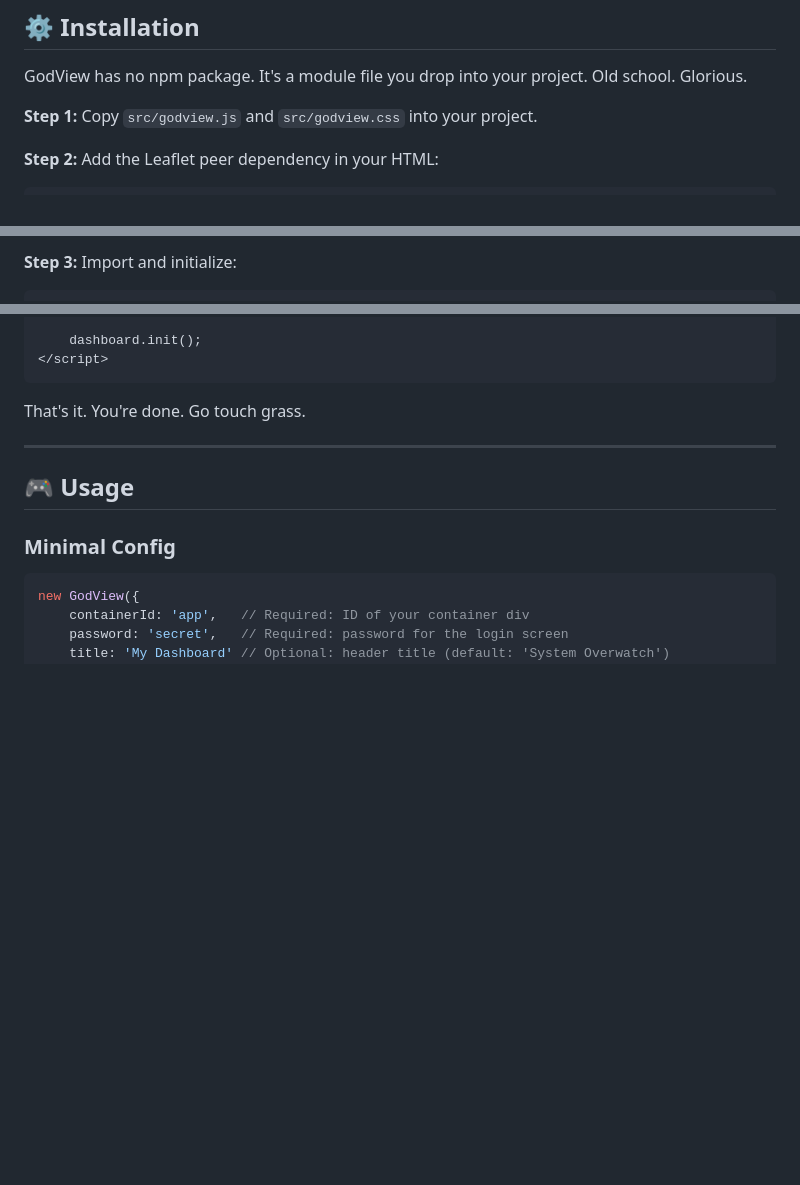
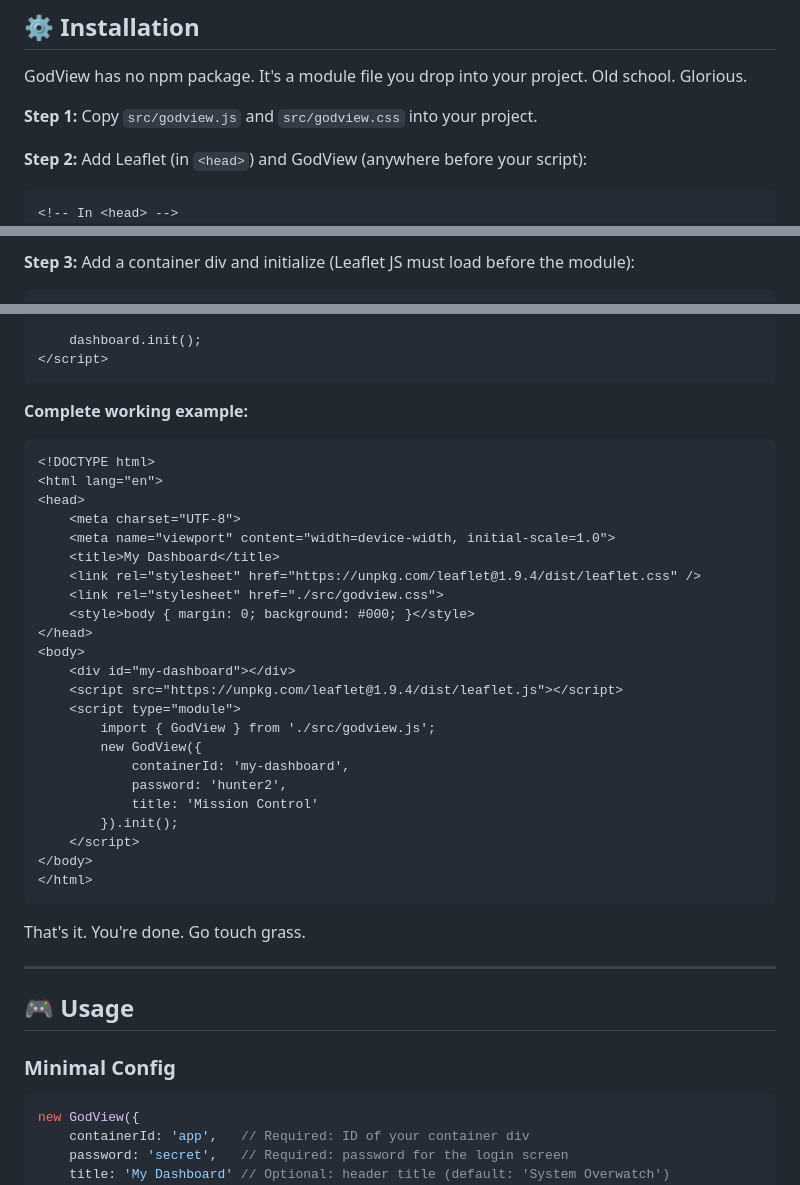
Before and after one commit to Kaelith69/GodView, a Markdown page: README.md, 3 parts joined by grey strips. Drawn GitHub-style; blank space fills up the shorter version.

Commit message:
Fix README issues: correct project structure and improve installation section
Co-authored-by: Kaelith69 <128717377+Kaelith69@users.noreply.github.com>

````diff
--- a/README.md
+++ b/README.md
@@ -413,7 +413,8 @@ GodView has no npm package. It's a module file you drop into your project. Old s
 
 **Step 1:** Copy `src/godview.js` and `src/godview.css` into your project.
 
-**Step 2:** Add the Leaflet peer dependency in your HTML:
+**Step 2:** Add Leaflet (in `<head>`) and GodView (anywhere before your script):
 
 ```html
+<!-- In <head> -->
 <link rel="stylesheet" href="https://unpkg.com/leaflet@1.9.4/dist/leaflet.css" />
@@ -421,5 +422,5 @@ GodView has no npm package. It's a module file you drop into your project. Old s
 ```
 
-**Step 3:** Import and initialize:
+**Step 3:** Add a container div and initialize (Leaflet JS must load before the module):
 
 ```html
@@ -437,6 +439,34 @@ GodView has no npm package. It's a module file you drop into your project. Old s
 
     dashboard.init();
 </script>
+```
+
+**Complete working example:**
+
+```html
+<!DOCTYPE html>
+<html lang="en">
+<head>
+    <meta charset="UTF-8">
+    <meta name="viewport" content="width=device-width, initial-scale=1.0">
+    <title>My Dashboard</title>
+    <link rel="stylesheet" href="https://unpkg.com/leaflet@1.9.4/dist/leaflet.css" />
+    <link rel="stylesheet" href="./src/godview.css">
+    <style>body { margin: 0; background: #000; }</style>
+</head>
+<body>
+    <div id="my-dashboard"></div>
+    <script src="https://unpkg.com/leaflet@1.9.4/dist/leaflet.js"></script>
+    <script type="module">
+        import { GodView } from './src/godview.js';
+        new GodView({
+            containerId: 'my-dashboard',
+            password: 'hunter2',
+            title: 'Mission Control'
+        }).init();
+    </script>
+</body>
+</html>
 ```
 
 That's it. You're done. Go touch grass.
````
Also changed, not shown: other parts of README.md (+4 -3 lines).
